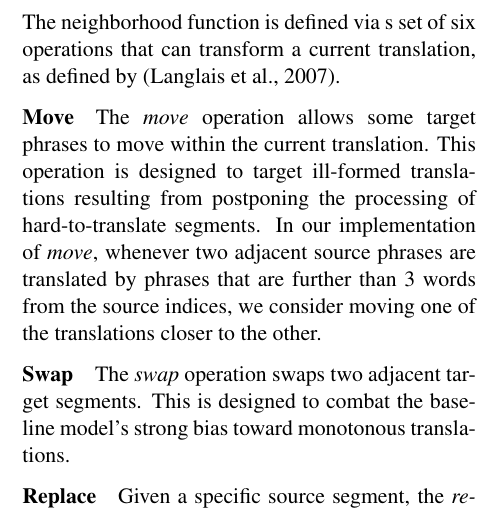
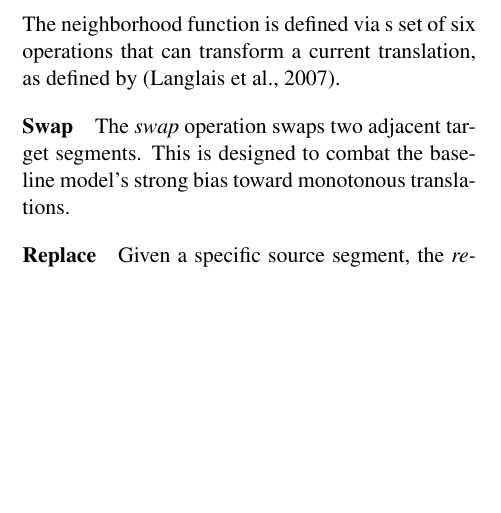
Before and after one commit to goldcase/decode, a LaTeX problem sheet (writeup/hw2_writeup.tex): part of one column of page 1 of 2, cut so that both start at the same text, the shorter picture padded with empty space. Compiled offline with pdfLaTeX.

```diff
--- a/writeup/hw2_writeup.tex
+++ b/writeup/hw2_writeup.tex
@@ -71,12 +71,6 @@
 The neighborhood function is defined via s set of six operations that can transform a current translation,
 as defined by~\cite{langlais2007greedy}.
 
-\paragraph{Move} The \textit{move} operation allows some target phrases to move within the current translation.
-This operation is designed to target ill-formed translations resulting from postponing the processing of
-hard-to-translate segments. In our implementation of \textit{move}, whenever two adjacent source phrases
-are translated by phrases that are further than 3 words from the source indices, we consider
-moving one of the translations closer to the other.
-
 \paragraph{Swap} The \textit{swap} operation swaps two adjacent target segments. This is designed to combat
 the baseline model's strong bias toward monotonous translations.
 
```
Also changed, not shown: writeup/hw2_writeup.pdf, 7 other files.
